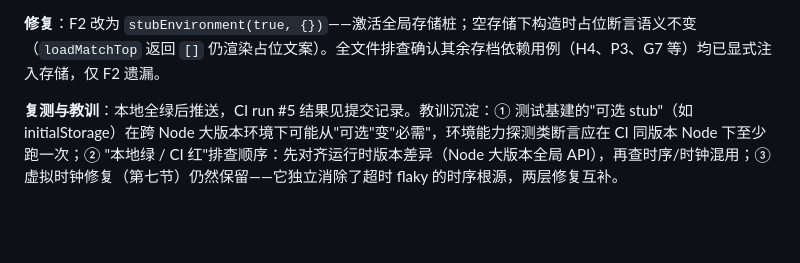
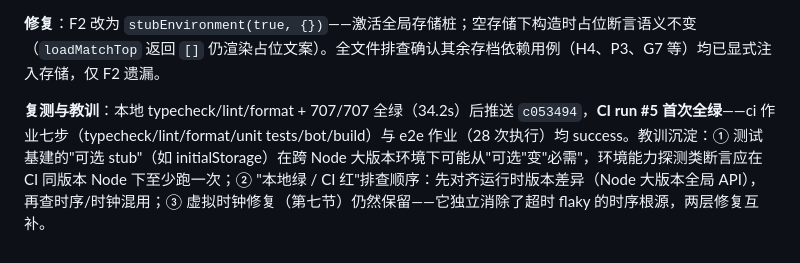
Before and after one commit to mike652638/AI-Racing-Games, a Markdown page: docs/reports/research_report_fixes_post_m19_2026-08-05.md, the part around the change. GitHub-like rendering; blank space fills up the shorter version.

Commit message:
docs: CI run #5 首次全绿结果回填（修复报告第八节复测结论）

```diff
--- a/docs/reports/research_report_fixes_post_m19_2026-08-05.md
+++ b/docs/reports/research_report_fixes_post_m19_2026-08-05.md
@@ -84,4 +84,4 @@ const SIM_TIMEOUT_EPIC = 60_000 // 热座双 1400 帧全赛季、挑战 1298 帧
 
 **修复**：F2 改为 `stubEnvironment(true, {})`——激活全局存储桩；空存储下构造时占位断言语义不变（`loadMatchTop` 返回 `[]` 仍渲染占位文案）。全文件排查确认其余存档依赖用例（H4、P3、G7 等）均已显式注入存储，仅 F2 遗漏。
 
-**复测与教训**：本地全绿后推送，CI run #5 结果见提交记录。教训沉淀：① 测试基建的"可选 stub"（如 initialStorage）在跨 Node 大版本环境下可能从"可选"变"必需"，环境能力探测类断言应在 CI 同版本 Node 下至少跑一次；② "本地绿 / CI 红"排查顺序：先对齐运行时版本差异（Node 大版本全局 API），再查时序/时钟混用；③ 虚拟时钟修复（第七节）仍然保留——它独立消除了超时 flaky 的时序根源，两层修复互补。
+**复测与教训**：本地 typecheck/lint/format + 707/707 全绿（34.2s）后推送 `c053494`，**CI run #5 首次全绿**——ci 作业七步（typecheck/lint/format/unit tests/bot/build）与 e2e 作业（28 次执行）均 success。教训沉淀：① 测试基建的"可选 stub"（如 initialStorage）在跨 Node 大版本环境下可能从"可选"变"必需"，环境能力探测类断言应在 CI 同版本 Node 下至少跑一次；② "本地绿 / CI 红"排查顺序：先对齐运行时版本差异（Node 大版本全局 API），再查时序/时钟混用；③ 虚拟时钟修复（第七节）仍然保留——它独立消除了超时 flaky 的时序根源，两层修复互补。
```
